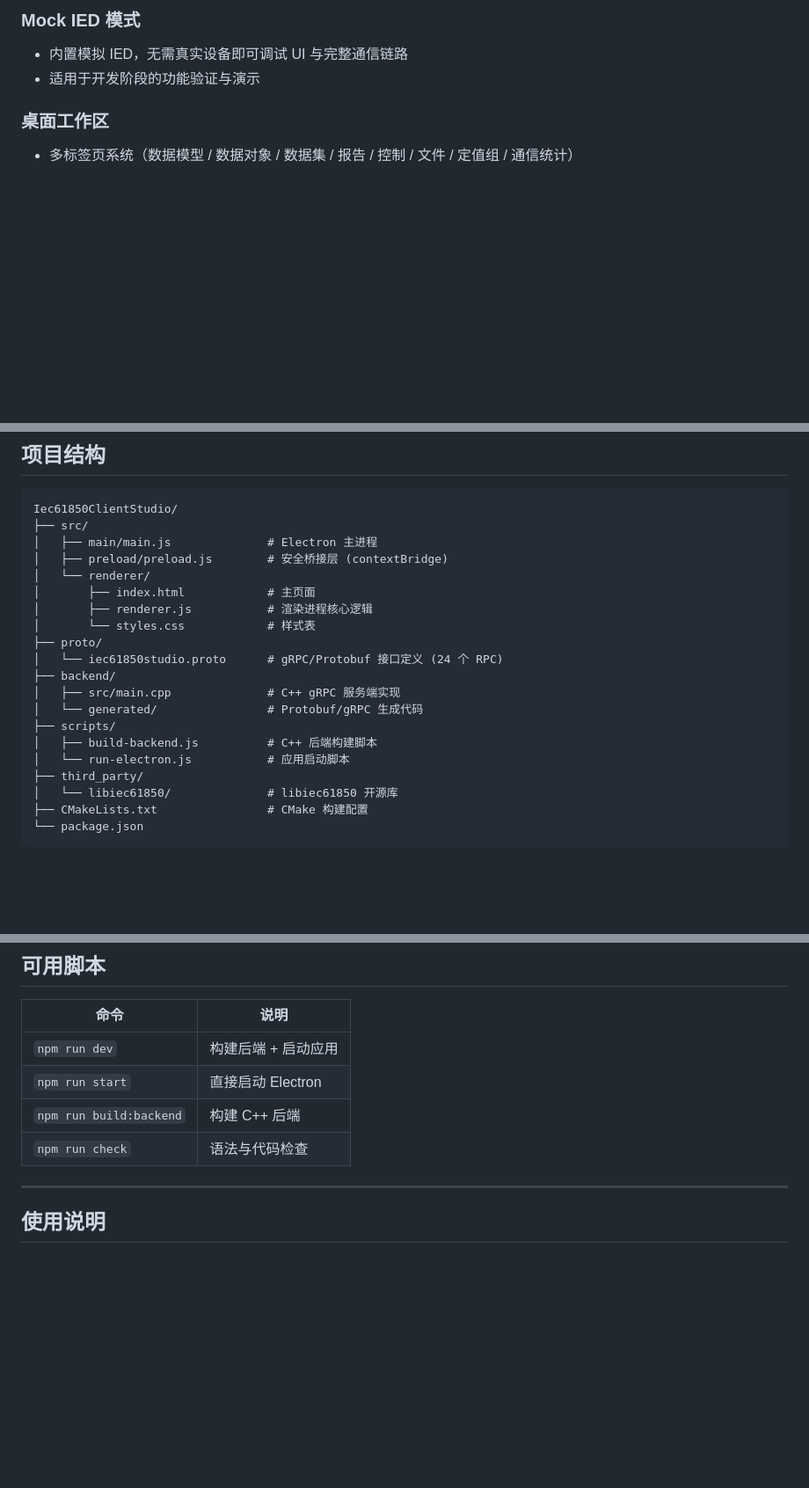
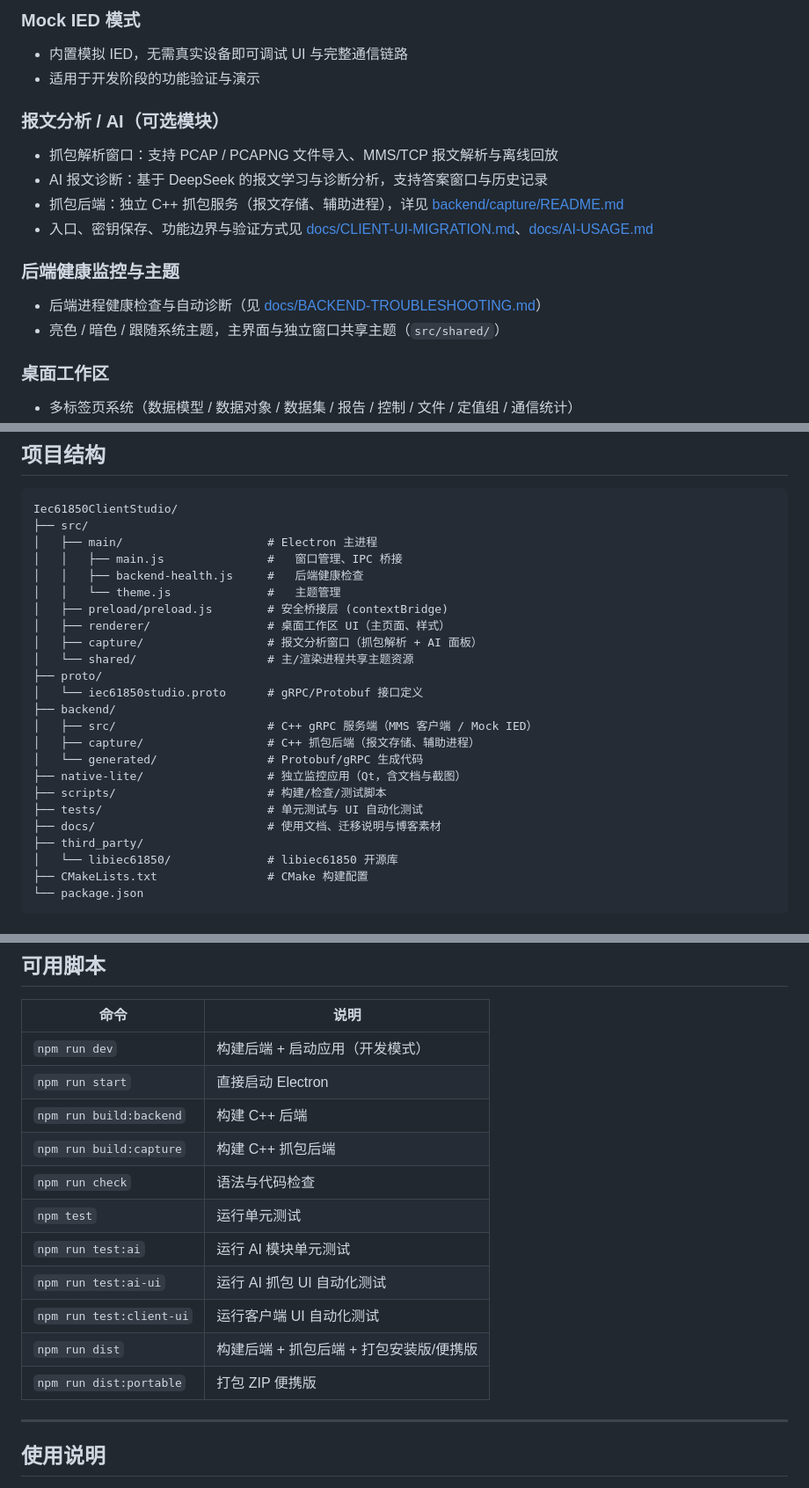
Before and after one commit to YlbIce/IEC-61850-Client-Studio, a Markdown page: README.md, 3 parts joined by grey strips. Shown at 88% size. GitHub-like rendering; blank space fills up the shorter version.

Commit message:
Update README: document capture/AI module, native-lite, project structure and scripts

````diff
--- a/README.md
+++ b/README.md
@@ -37,6 +37,16 @@
 ### Mock IED 模式
 - 内置模拟 IED，无需真实设备即可调试 UI 与完整通信链路
 - 适用于开发阶段的功能验证与演示
+
+### 报文分析 / AI（可选模块）
+- 抓包解析窗口：支持 PCAP / PCAPNG 文件导入、MMS/TCP 报文解析与离线回放
+- AI 报文诊断：基于 DeepSeek 的报文学习与诊断分析，支持答案窗口与历史记录
+- 抓包后端：独立 C++ 抓包服务（报文存储、辅助进程），详见 [backend/capture/README.md](backend/capture/README.md)
+- 入口、密钥保存、功能边界与验证方式见 [docs/CLIENT-UI-MIGRATION.md](docs/CLIENT-UI-MIGRATION.md)、[docs/AI-USAGE.md](docs/AI-USAGE.md)
+
+### 后端健康监控与主题
+- 后端进程健康检查与自动诊断（见 [docs/BACKEND-TROUBLESHOOTING.md](docs/BACKEND-TROUBLESHOOTING.md)）
+- 亮色 / 暗色 / 跟随系统主题，主界面与独立窗口共享主题（`src/shared/`）
 
 ### 桌面工作区
 - 多标签页系统（数据模型 / 数据对象 / 数据集 / 报告 / 控制 / 文件 / 定值组 / 通信统计）
@@ -84,20 +94,24 @@
 ```
 Iec61850ClientStudio/
 ├── src/
-│   ├── main/main.js              # Electron 主进程
+│   ├── main/                     # Electron 主进程
+│   │   ├── main.js               #   窗口管理、IPC 桥接
+│   │   ├── backend-health.js     #   后端健康检查
+│   │   └── theme.js              #   主题管理
 │   ├── preload/preload.js        # 安全桥接层 (contextBridge)
-│   └── renderer/
-│       ├── index.html            # 主页面
-│       ├── renderer.js           # 渲染进程核心逻辑
-│       └── styles.css            # 样式表
+│   ├── renderer/                 # 桌面工作区 UI（主页面、样式）
+│   ├── capture/                  # 报文分析窗口（抓包解析 + AI 面板）
+│   └── shared/                   # 主/渲染进程共享主题资源
 ├── proto/
-│   └── iec61850studio.proto      # gRPC/Protobuf 接口定义 (24 个 RPC)
+│   └── iec61850studio.proto      # gRPC/Protobuf 接口定义
 ├── backend/
-│   ├── src/main.cpp              # C++ gRPC 服务端实现
+│   ├── src/                      # C++ gRPC 服务端（MMS 客户端 / Mock IED）
+│   ├── capture/                  # C++ 抓包后端（报文存储、辅助进程）
 │   └── generated/                # Protobuf/gRPC 生成代码
-├── scripts/
-│   ├── build-backend.js          # C++ 后端构建脚本
-│   └── run-electron.js           # 应用启动脚本
+├── native-lite/                  # 独立监控应用（Qt，含文档与截图）
+├── scripts/                      # 构建/检查/测试脚本
+├── tests/                        # 单元测试与 UI 自动化测试
+├── docs/                         # 使用文档、迁移说明与博客素材
 ├── third_party/
 │   └── libiec61850/              # libiec61850 开源库
 ├── CMakeLists.txt                # CMake 构建配置
@@ -156,10 +170,17 @@ npm run dev
 
 | 命令 | 说明 |
 |------|------|
-| `npm run dev` | 构建后端 + 启动应用 |
+| `npm run dev` | 构建后端 + 启动应用（开发模式） |
 | `npm run start` | 直接启动 Electron |
 | `npm run build:backend` | 构建 C++ 后端 |
+| `npm run build:capture` | 构建 C++ 抓包后端 |
 | `npm run check` | 语法与代码检查 |
+| `npm test` | 运行单元测试 |
+| `npm run test:ai` | 运行 AI 模块单元测试 |
+| `npm run test:ai-ui` | 运行 AI 抓包 UI 自动化测试 |
+| `npm run test:client-ui` | 运行客户端 UI 自动化测试 |
+| `npm run dist` | 构建后端 + 抓包后端 + 打包安装版/便携版 |
+| `npm run dist:portable` | 打包 ZIP 便携版 |
 
 ---
 
````
Also changed, not shown: other parts of README.md (+3 -0 lines).
